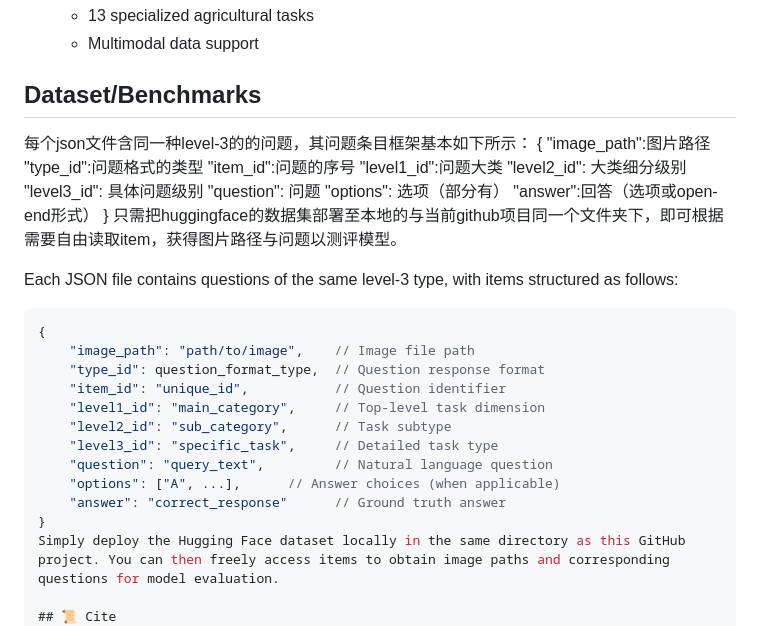
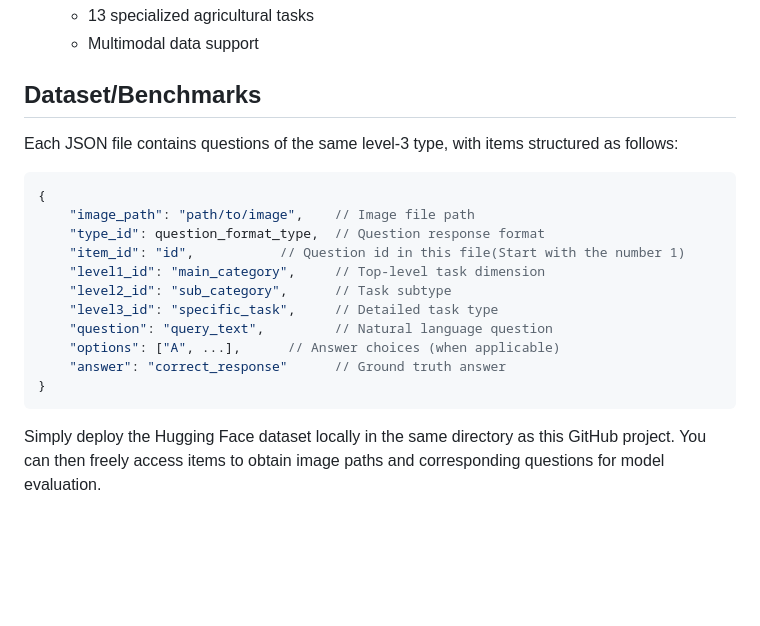
Before and after one commit to rssysu/AgroMind, a Markdown page: README.md, the part around the change. GitHub-like rendering; blank space fills up the shorter version.

````diff
--- a/README.md
+++ b/README.md
@@ -47,19 +47,6 @@ AgroMind/
   - Multimodal data support
 
 ## Dataset/Benchmarks
-每个json文件含同一种level-3的的问题，其问题条目框架基本如下所示：
-{
-    "image_path":图片路径
-    "type_id":问题格式的类型
-    "item_id":问题的序号
-    "level1_id":问题大类
-    "level2_id": 大类细分级别
-    "level3_id": 具体问题级别
-    "question": 问题
-    "options": 选项（部分有）
-    "answer":回答（选项或open-end形式）
-  }
-只需把huggingface的数据集部署至本地的与当前github项目同一个文件夹下，即可根据需要自由读取item，获得图片路径与问题以测评模型。
 
 Each JSON file contains questions of the same level-3 type, with items structured as follows:
 
@@ -67,7 +54,7 @@ Each JSON file contains questions of the same level-3 type, with items structure
 {
     "image_path": "path/to/image",    // Image file path
     "type_id": question_format_type,  // Question response format
-    "item_id": "unique_id",           // Question identifier
+    "item_id": "id",           // Question id in this file(Start with the number 1)
     "level1_id": "main_category",     // Top-level task dimension
     "level2_id": "sub_category",      // Task subtype
     "level3_id": "specific_task",     // Detailed task type
@@ -75,6 +62,7 @@ Each JSON file contains questions of the same level-3 type, with items structure
     "options": ["A", ...],      // Answer choices (when applicable)
     "answer": "correct_response"      // Ground truth answer
 }
+```
 Simply deploy the Hugging Face dataset locally in the same directory as this GitHub project. You can then freely access items to obtain image paths and corresponding questions for model evaluation.
 
 ## 📜 Cite
````
